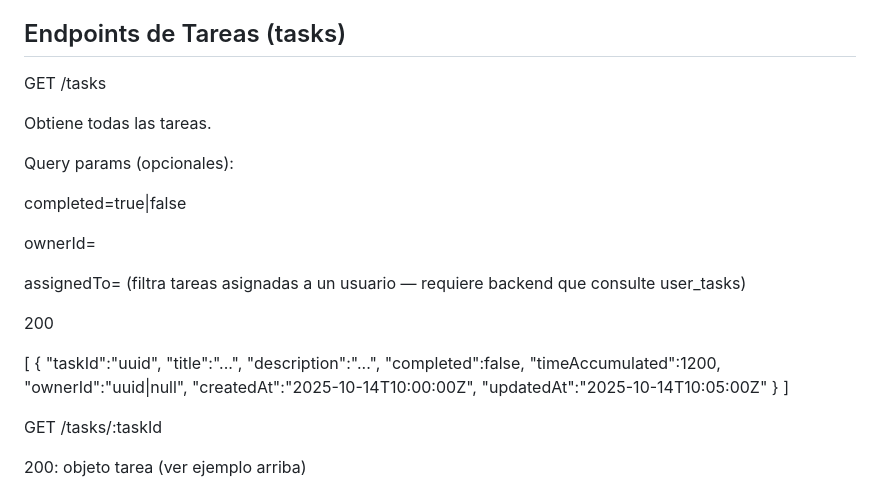
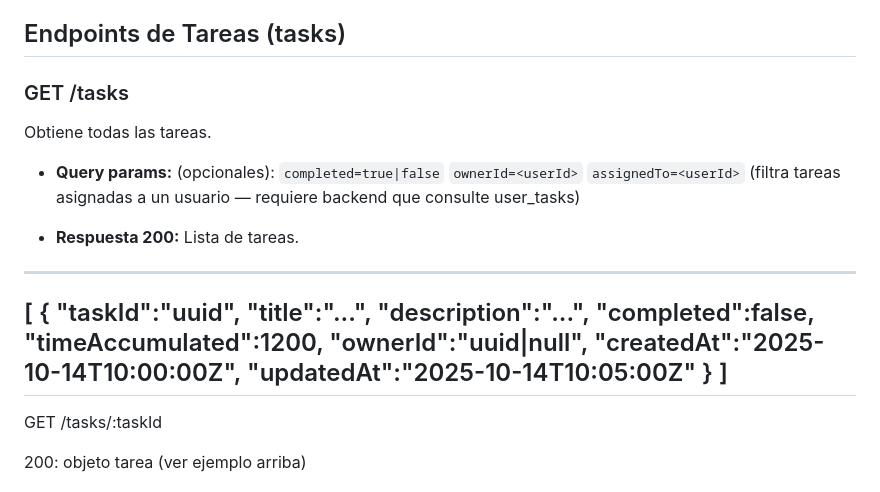
Before and after one commit to JoseJavega/taskManager, a Markdown page: API_SPEC.md, the part around the change. Rendered like a GitHub page.

```diff
--- a/API_SPEC.md
+++ b/API_SPEC.md
@@ -14,20 +14,17 @@ Códigos de respuesta principales:
 200 OK, 201 Created, 204 No Content, 400 Bad Request, 404 Not Found, 409 Conflict, 500 Internal Server Error.
 
 ## Endpoints de Tareas (tasks)
-GET /tasks
+### GET /tasks
 
 Obtiene todas las tareas.
 
-Query params (opcionales):
+* **Query params:** (opcionales):
+`completed=true|false`
+`ownerId=<userId>`
+`assignedTo=<userId>` (filtra tareas asignadas a un usuario — requiere backend que consulte user_tasks)
 
-completed=true|false
-
-ownerId=<userId>
-
-assignedTo=<userId> (filtra tareas asignadas a un usuario — requiere backend que consulte user_tasks)
-
-200
-
+* **Respuesta 200:** Lista de tareas.
+---
 [
   {
     "taskId":"uuid",
@@ -40,7 +37,7 @@ assignedTo=<userId> (filtra tareas asignadas a un usuario — requiere backend q
     "updatedAt":"2025-10-14T10:05:00Z"
   }
 ]
-
+---
 GET /tasks/:taskId
 
 200: objeto tarea (ver ejemplo arriba)
```
